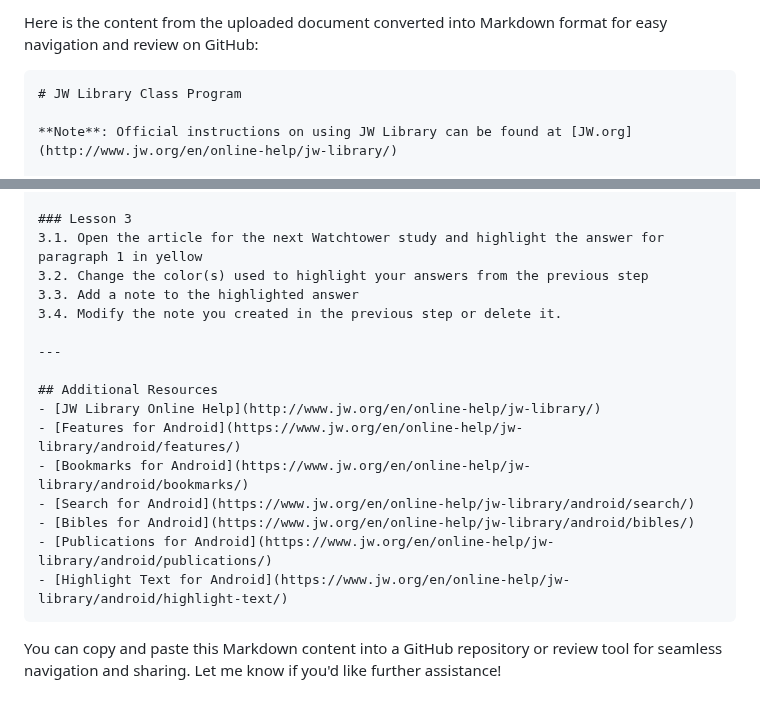
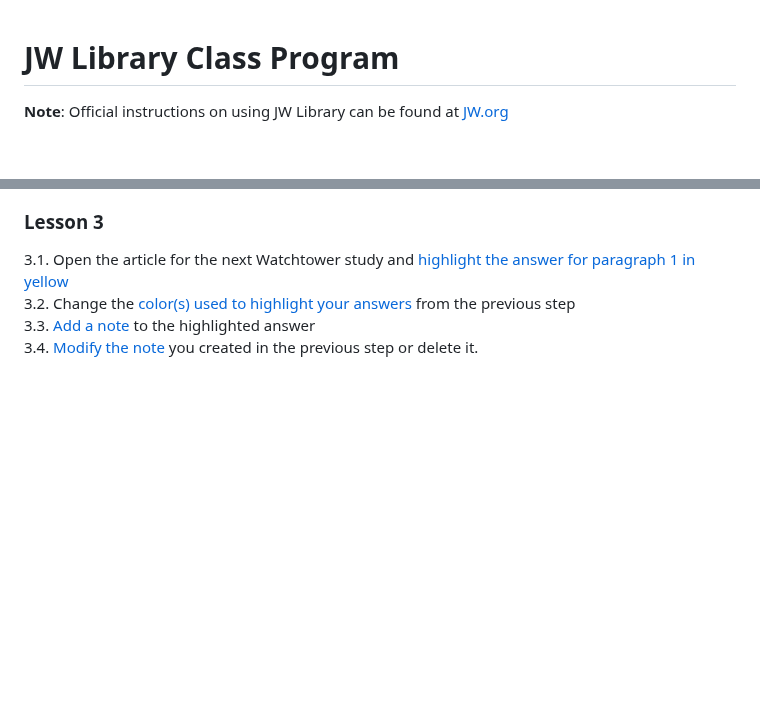
Before and after one commit to neiltucker/JWLibrary, a Markdown page: JWLibrary_Class.md, 2 parts joined by grey strips. Drawn GitHub-style; blank space fills up the shorter version.

````diff
--- a/JWLibrary_Class.md
+++ b/JWLibrary_Class.md
@@ -1,6 +1,3 @@
-Here is the content from the uploaded document converted into Markdown format for easy navigation and review on GitHub:
-
-```markdown
 # JW Library Class Program
 
 **Note**: Official instructions on using JW Library can be found at [JW.org](http://www.jw.org/en/online-help/jw-library/)
@@ -63,20 +60,6 @@ This is intended to be a one-hour class. More time will be needed if videos & br
 
 ### Lesson 3
-3.1. Open the article for the next Watchtower study and highlight the answer for paragraph 1 in yellow
-3.2. Change the color(s) used to highlight your answers from the previous step
-3.3. Add a note to the highlighted answer
-3.4. Modify the note you created in the previous step or delete it.
-
----
-
-## Additional Resources
-- [JW Library Online Help](http://www.jw.org/en/online-help/jw-library/)
-- [Features for Android](https://www.jw.org/en/online-help/jw-library/android/features/)
-- [Bookmarks for Android](https://www.jw.org/en/online-help/jw-library/android/bookmarks/)
-- [Search for Android](https://www.jw.org/en/online-help/jw-library/android/search/)
-- [Bibles for Android](https://www.jw.org/en/online-help/jw-library/android/bibles/)
-- [Publications for Android](https://www.jw.org/en/online-help/jw-library/android/publications/)
-- [Highlight Text for Android](https://www.jw.org/en/online-help/jw-library/android/highlight-text/)
-```
-
-You can copy and paste this Markdown content into a GitHub repository or review tool for seamless navigation and sharing. Let me know if you'd like further assistance!
+3.1. Open the article for the next Watchtower study and [highlight the answer for paragraph 1 in yellow](https://www.jw.org/en/online-help/jw-library/android/highlight-text/)
+3.2. Change the [color(s) used to highlight your answers](https://www.jw.org/en/online-help/jw-library/android/highlight-text/) from the previous step
+3.3. [Add a note](https://www.jw.org/en/online-help/jw-library/android/highlight-text/) to the highlighted answer
+3.4. [Modify the note](https://www.jw.org/en/online-help/jw-library/android/highlight-text/) you created in the previous step or delete it.
````
Also changed, not shown: other parts of JWLibrary_Class.md (+22 -22 lines).
